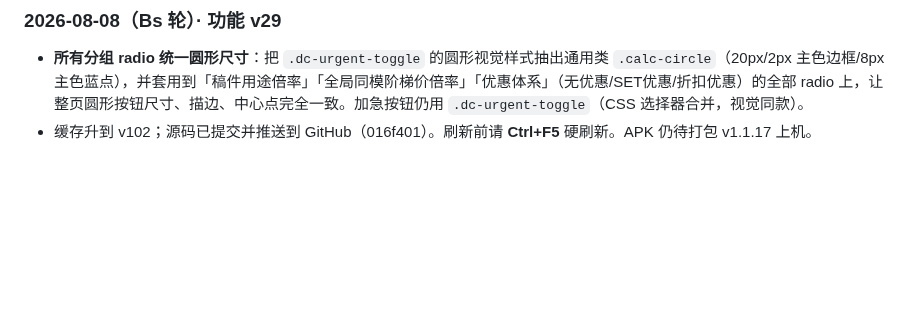
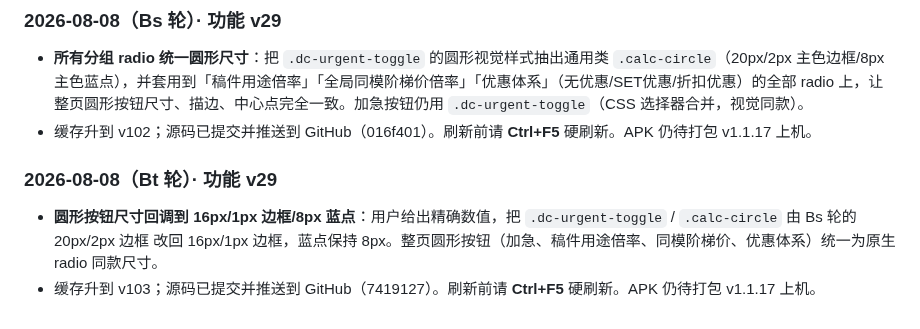
Before and after one commit to Quella-x/Quella-x-workbench, a Markdown page: 版本历史.md, the part around the change. Drawn GitHub-style; blank space fills up the shorter version.

Commit message:
Bt轮：追加版本历史

```diff
--- a/版本历史.md
+++ b/版本历史.md
@@ -619,3 +619,8 @@
 
 - **所有分组 radio 统一圆形尺寸**：把 `.dc-urgent-toggle` 的圆形视觉样式抽出通用类 `.calc-circle`（20px/2px 主色边框/8px 主色蓝点），并套用到「稿件用途倍率」「全局同模阶梯价倍率」「优惠体系」（无优惠/SET优惠/折扣优惠）的全部 radio 上，让整页圆形按钮尺寸、描边、中心点完全一致。加急按钮仍用 `.dc-urgent-toggle`（CSS 选择器合并，视觉同款）。
 - 缓存升到 v102；源码已提交并推送到 GitHub（016f401）。刷新前请 **Ctrl+F5** 硬刷新。APK 仍待打包 v1.1.17 上机。
+
+### 2026-08-08（Bt 轮）· 功能 v29
+
+- **圆形按钮尺寸回调到 16px/1px 边框/8px 蓝点**：用户给出精确数值，把 `.dc-urgent-toggle` / `.calc-circle` 由 Bs 轮的 20px/2px 边框 改回 16px/1px 边框，蓝点保持 8px。整页圆形按钮（加急、稿件用途倍率、同模阶梯价、优惠体系）统一为原生 radio 同款尺寸。
+- 缓存升到 v103；源码已提交并推送到 GitHub（7419127）。刷新前请 **Ctrl+F5** 硬刷新。APK 仍待打包 v1.1.17 上机。
```
